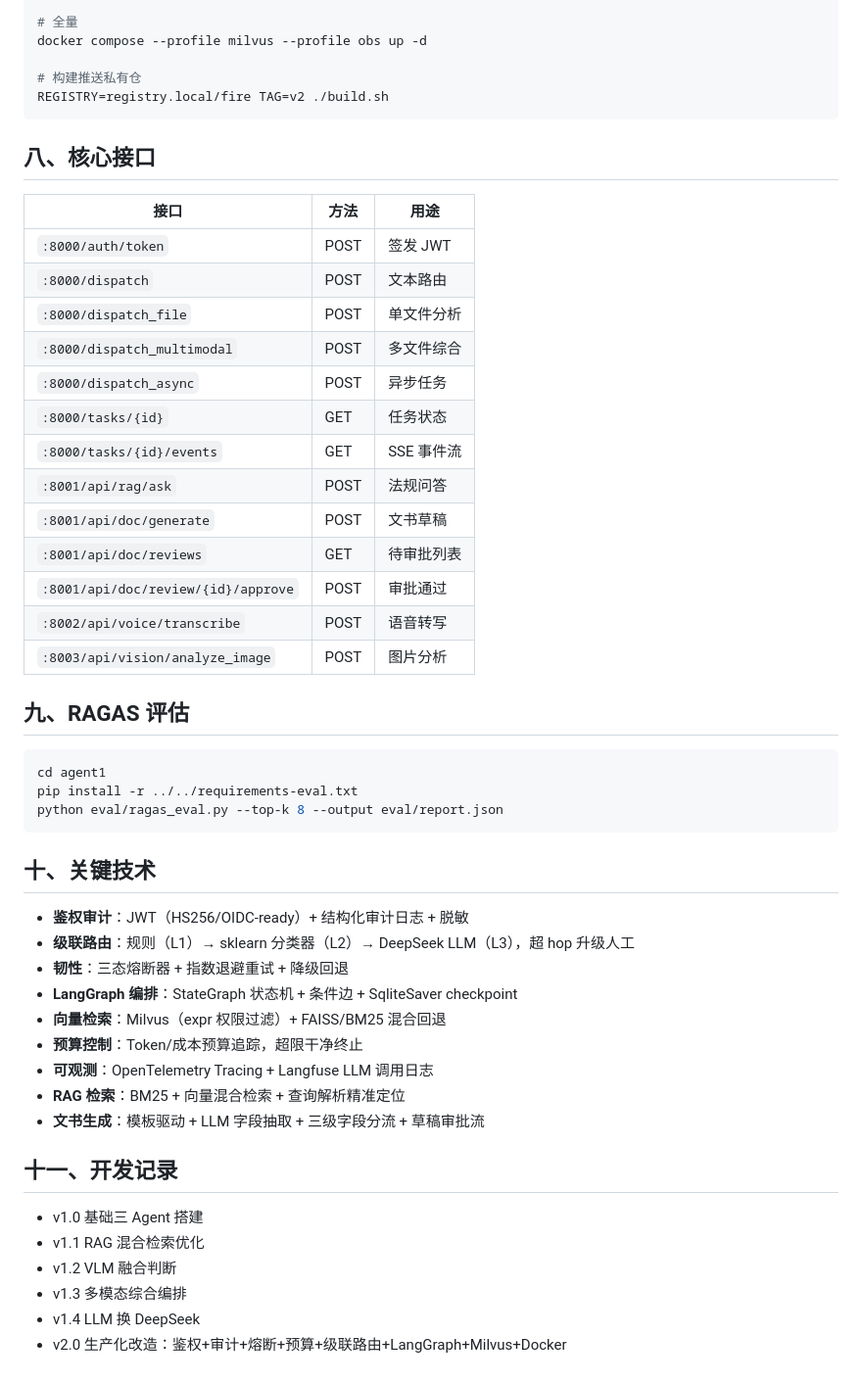
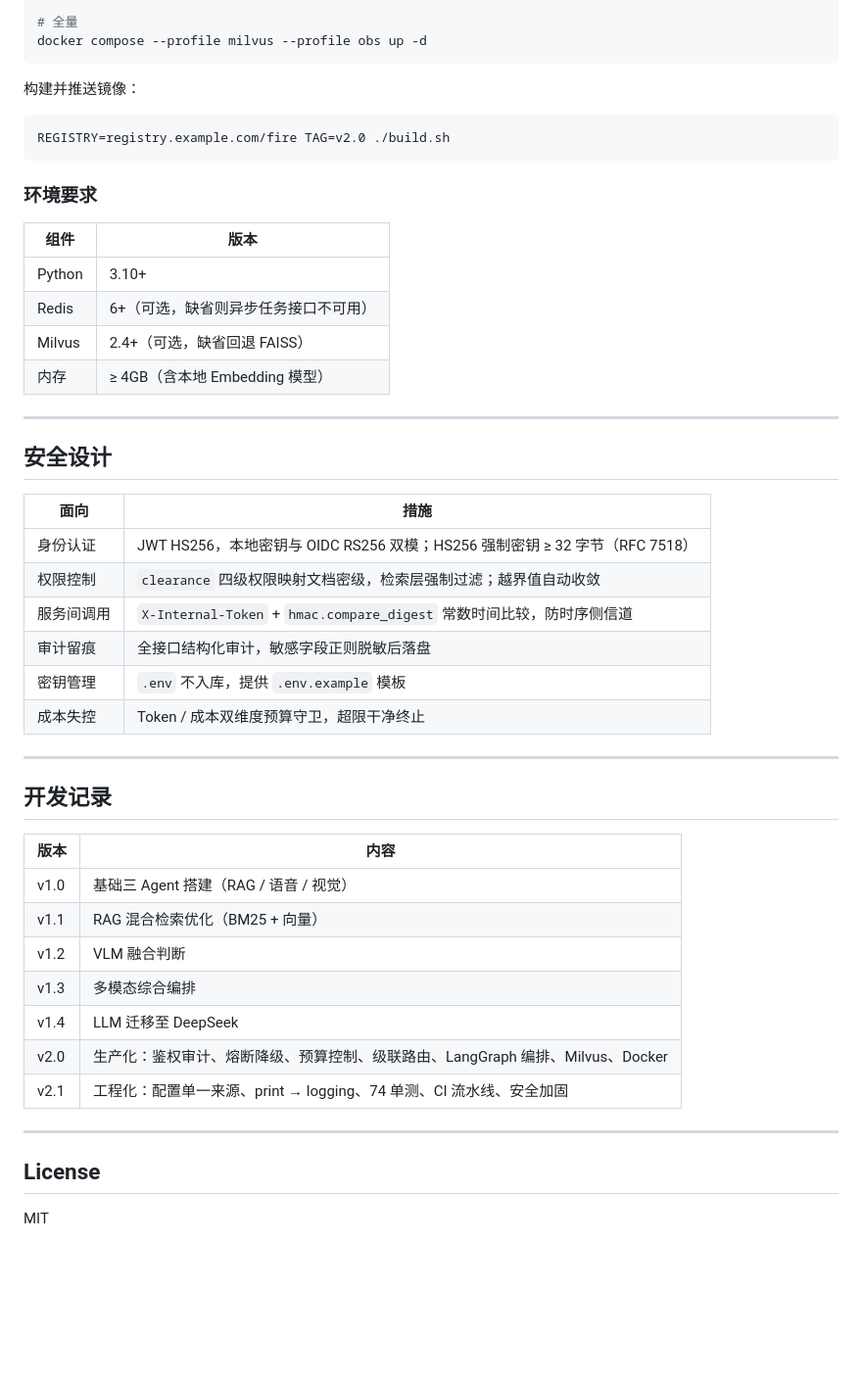
Before and after one commit to gengxuexin/inspection-multi-agent-fire-agents, a Markdown page: README.md, the part around one of its changes. Shown at 98% size. GitHub-like rendering; blank space fills up the shorter version.

````diff
--- a/README.md
+++ b/README.md
@@ -236,54 +379,52 @@ docker compose --profile obs up -d
 
 # 全量
 docker compose --profile milvus --profile obs up -d
-
-# 构建推送私有仓
-REGISTRY=registry.local/fire TAG=v2 ./build.sh
 ```
 
-## 八、核心接口
-
-| 接口 | 方法 | 用途 |
-|---|---|---|
-| `:8000/auth/token` | POST | 签发 JWT |
-| `:8000/dispatch` | POST | 文本路由 |
-| `:8000/dispatch_file` | POST | 单文件分析 |
-| `:8000/dispatch_multimodal` | POST | 多文件综合 |
-| `:8000/dispatch_async` | POST | 异步任务 |
-| `:8000/tasks/{id}` | GET | 任务状态 |
-| `:8000/tasks/{id}/events` | GET | SSE 事件流 |
-| `:8001/api/rag/ask` | POST | 法规问答 |
-| `:8001/api/doc/generate` | POST | 文书草稿 |
-| `:8001/api/doc/reviews` | GET | 待审批列表 |
-| `:8001/api/doc/review/{id}/approve` | POST | 审批通过 |
-| `:8002/api/voice/transcribe` | POST | 语音转写 |
-| `:8003/api/vision/analyze_image` | POST | 图片分析 |
-
-## 九、RAGAS 评估
+构建并推送镜像：
 
 ```bash
-cd agent1
-pip install -r ../../requirements-eval.txt
-python eval/ragas_eval.py --top-k 8 --output eval/report.json
+REGISTRY=registry.example.com/fire TAG=v2.0 ./build.sh
 ```
 
-## 十、关键技术
+### 环境要求
 
-- **鉴权审计**：JWT（HS256/OIDC-ready）+ 结构化审计日志 + 脱敏
-- **级联路由**：规则（L1）→ sklearn 分类器（L2）→ DeepSeek LLM（L3），超 hop 升级人工
-- **韧性**：三态熔断器 + 指数退避重试 + 降级回退
-- **LangGraph 编排**：StateGraph 状态机 + 条件边 + SqliteSaver checkpoint
-- **向量检索**：Milvus（expr 权限过滤）+ FAISS/BM25 混合回退
-- **预算控制**：Token/成本预算追踪，超限干净终止
-- **可观测**：OpenTelemetry Tracing + Langfuse LLM 调用日志
-- **RAG 检索**：BM25 + 向量混合检索 + 查询解析精准定位
-- **文书生成**：模板驱动 + LLM 字段抽取 + 三级字段分流 + 草稿审批流
+| 组件 | 版本 |
+|---|---|
+| Python | 3.10+ |
+| Redis | 6+（可选，缺省则异步任务接口不可用） |
+| Milvus | 2.4+（可选，缺省回退 FAISS） |
+| 内存 | ≥ 4GB（含本地 Embedding 模型） |
 
-## 十一、开发记录
+---
 
-- v1.0 基础三 Agent 搭建
-- v1.1 RAG 混合检索优化
-- v1.2 VLM 融合判断
-- v1.3 多模态综合编排
-- v1.4 LLM 换 DeepSeek
-- v2.0 生产化改造：鉴权+审计+熔断+预算+级联路由+LangGraph+Milvus+Docker
+## 安全设计
+
+| 面向 | 措施 |
+|---|---|
+| 身份认证 | JWT HS256，本地密钥与 OIDC RS256 双模；HS256 强制密钥 ≥ 32 字节（RFC 7518） |
+| 权限控制 | `clearance` 四级权限映射文档密级，检索层强制过滤；越界值自动收敛 |
+| 服务间调用 | `X-Internal-Token` + `hmac.compare_digest` 常数时间比较，防时序侧信道 |
+| 审计留痕 | 全接口结构化审计，敏感字段正则脱敏后落盘 |
+| 密钥管理 | `.env` 不入库，提供 `.env.example` 模板 |
+| 成本失控 | Token / 成本双维度预算守卫，超限干净终止 |
+
+---
+
+## 开发记录
+
+| 版本 | 内容 |
+|---|---|
+| v1.0 | 基础三 Agent 搭建（RAG / 语音 / 视觉） |
+| v1.1 | RAG 混合检索优化（BM25 + 向量） |
+| v1.2 | VLM 融合判断 |
+| v1.3 | 多模态综合编排 |
+| v1.4 | LLM 迁移至 DeepSeek |
+| v2.0 | 生产化：鉴权审计、熔断降级、预算控制、级联路由、LangGraph 编排、Milvus、Docker |
+| v2.1 | 工程化：配置单一来源、print → logging、74 单测、CI 流水线、安全加固 |
+
+---
+
+## License
+
+MIT
````
Also changed, not shown: other parts of README.md (+324 -181 lines).
